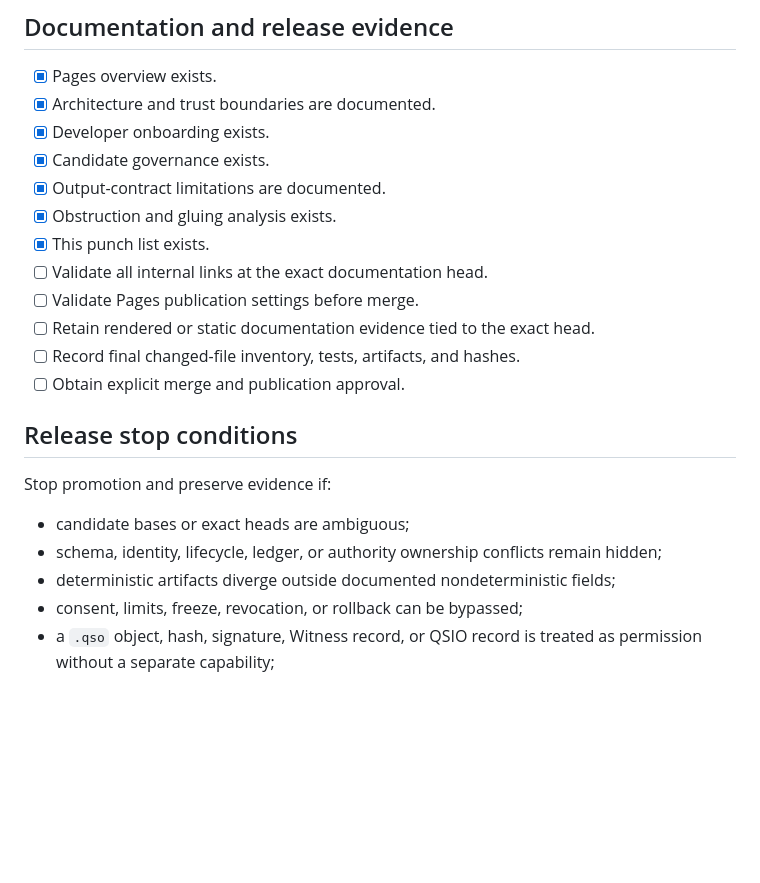
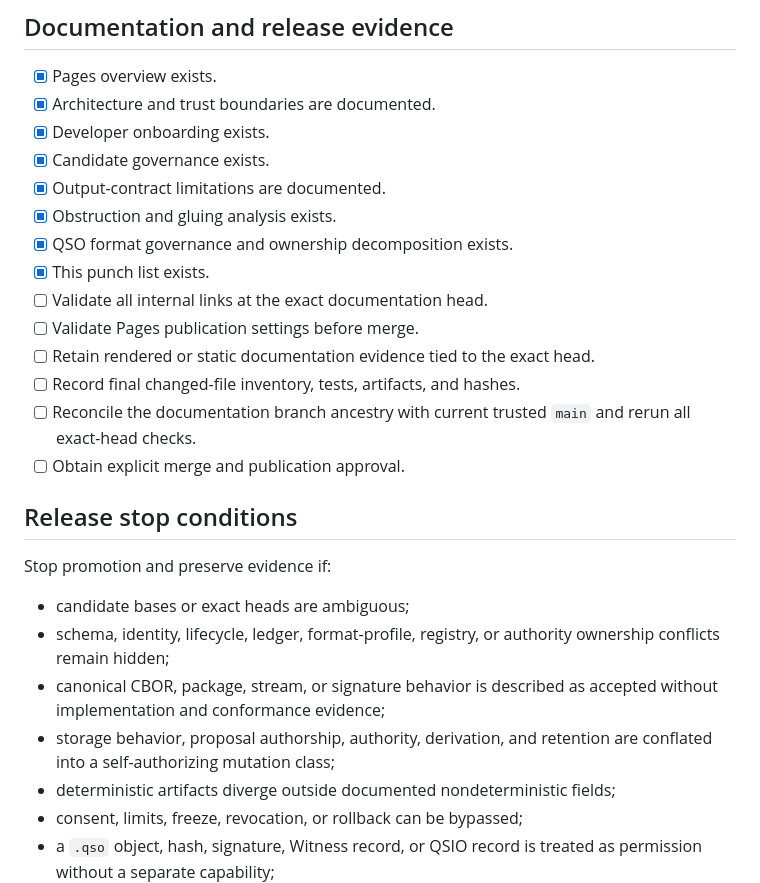
Before and after one commit to aevespers2/QSO-FABRIC, a Markdown page: punchlist.md, the part around one of its changes. Rendered like a GitHub page; blank space fills up the shorter version.

```diff
--- a/punchlist.md
+++ b/punchlist.md
@@ -104,11 +124,13 @@ See [`docs/OBSTRUCTION_AND_GLUING.md`](docs/OBSTRUCTION_AND_GLUING.md).
 - [x] Candidate governance exists.
 - [x] Output-contract limitations are documented.
 - [x] Obstruction and gluing analysis exists.
+- [x] QSO format governance and ownership decomposition exists.
 - [x] This punch list exists.
 - [ ] Validate all internal links at the exact documentation head.
 - [ ] Validate Pages publication settings before merge.
 - [ ] Retain rendered or static documentation evidence tied to the exact head.
 - [ ] Record final changed-file inventory, tests, artifacts, and hashes.
+- [ ] Reconcile the documentation branch ancestry with current trusted `main` and rerun all exact-head checks.
 - [ ] Obtain explicit merge and publication approval.
 
 ## Release stop conditions
@@ -116,7 +138,9 @@ See [`docs/OBSTRUCTION_AND_GLUING.md`](docs/OBSTRUCTION_AND_GLUING.md).
 Stop promotion and preserve evidence if:
 
 - candidate bases or exact heads are ambiguous;
-- schema, identity, lifecycle, ledger, or authority ownership conflicts remain hidden;
+- schema, identity, lifecycle, ledger, format-profile, registry, or authority ownership conflicts remain hidden;
+- canonical CBOR, package, stream, or signature behavior is described as accepted without implementation and conformance evidence;
+- storage behavior, proposal authorship, authority, derivation, and retention are conflated into a self-authorizing mutation class;
 - deterministic artifacts diverge outside documented nondeterministic fields;
 - consent, limits, freeze, revocation, or rollback can be bypassed;
 - a `.qso` object, hash, signature, Witness record, or QSIO record is treated as permission without a separate capability;
```
Also changed, not shown: other parts of punchlist.md (+34 -14 lines).
